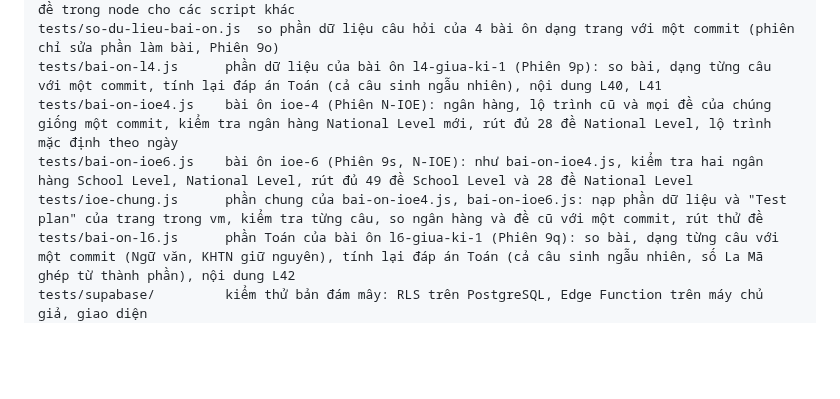
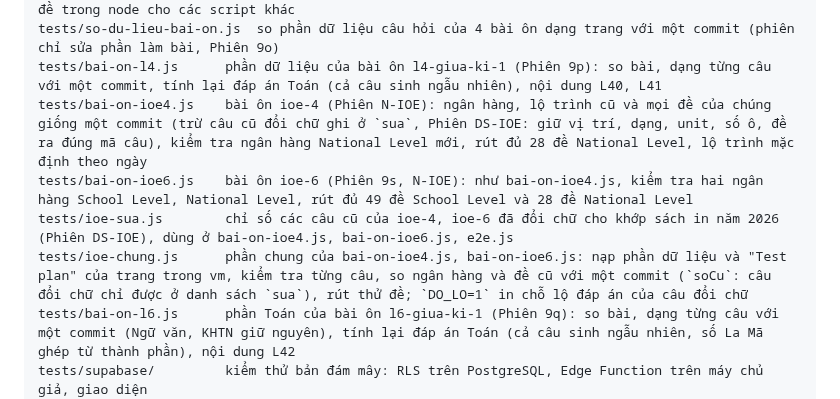
Before and after one commit to dunglnh/OnUp, a Markdown page: CLAUDE.md, the part around one of its changes. Drawn GitHub-style; blank space fills up the shorter version.

Commit message:
Phiên DS-IOE: tài liệu (hợp đồng bài ôn, ghi chú sách Tiếng Anh 4, 6)
Co-Authored-By: Claude Opus 5.5 <noreply@anthropic.com>
Claude-Session: https://claude.ai/code/session_01SRwG1ctGqMjebfxfoRTLEB

```diff
--- a/CLAUDE.md
+++ b/CLAUDE.md
@@ -43,9 +43,10 @@ supabase/banks-to-sql.js  chuyển đề trong data/banks/ thành SQL chèn vào
 tests/kiem-tra-de.js    bộ kiểm tra đề có sẵn (node, không cần trình duyệt); tests/nap-de.js nạp đề trong node cho các script khác
 tests/so-du-lieu-bai-on.js  so phần dữ liệu câu hỏi của 4 bài ôn dạng trang với một commit (phiên chỉ sửa phần làm bài, Phiên 9o)
 tests/bai-on-l4.js      phần dữ liệu của bài ôn l4-giua-ki-1 (Phiên 9p): so bài, dạng từng câu với một commit, tính lại đáp án Toán (cả câu sinh ngẫu nhiên), nội dung L40, L41
-tests/bai-on-ioe4.js    bài ôn ioe-4 (Phiên N-IOE): ngân hàng, lộ trình cũ và mọi đề của chúng giống một commit, kiểm tra ngân hàng National Level mới, rút đủ 28 đề National Level, lộ trình mặc định theo ngày
+tests/bai-on-ioe4.js    bài ôn ioe-4 (Phiên N-IOE): ngân hàng, lộ trình cũ và mọi đề của chúng giống một commit (trừ câu cũ đổi chữ ghi ở `sua`, Phiên DS-IOE: giữ vị trí, dạng, unit, số ô, đề ra đúng mã câu), kiểm tra ngân hàng National Level mới, rút đủ 28 đề National Level, lộ trình mặc định theo ngày
 tests/bai-on-ioe6.js    bài ôn ioe-6 (Phiên 9s, N-IOE): như bai-on-ioe4.js, kiểm tra hai ngân hàng School Level, National Level, rút đủ 49 đề School Level và 28 đề National Level
-tests/ioe-chung.js      phần chung của bai-on-ioe4.js, bai-on-ioe6.js: nạp phần dữ liệu và "Test plan" của trang trong vm, kiểm tra từng câu, so ngân hàng và đề cũ với một commit, rút thử đề
+tests/ioe-sua.js        chỉ số các câu cũ của ioe-4, ioe-6 đã đổi chữ cho khớp sách in năm 2026 (Phiên DS-IOE), dùng ở bai-on-ioe4.js, bai-on-ioe6.js, e2e.js
+tests/ioe-chung.js      phần chung của bai-on-ioe4.js, bai-on-ioe6.js: nạp phần dữ liệu và "Test plan" của trang trong vm, kiểm tra từng câu, so ngân hàng và đề cũ với một commit (`soCu`: câu đổi chữ chỉ được ở danh sách `sua`), rút thử đề; `DO_LO=1` in chỗ lộ đáp án của câu đổi chữ
 tests/bai-on-l6.js      phần Toán của bài ôn l6-giua-ki-1 (Phiên 9q): so bài, dạng từng câu với một commit (Ngữ văn, KHTN giữ nguyên), tính lại đáp án Toán (cả câu sinh ngẫu nhiên, số La Mã ghép từ thành phần), nội dung L42
 tests/supabase/         kiểm thử bản đám mây: RLS trên PostgreSQL, Edge Function trên máy chủ giả, giao diện
 docs/HUONG-DAN-SUPABASE.md  hướng dẫn chủ app cài Supabase từng bước
```
Also changed, not shown: other parts of CLAUDE.md (+1 -1 lines), docs/KE-HOACH-NOI-DUNG.md (+3 -1 lines).
